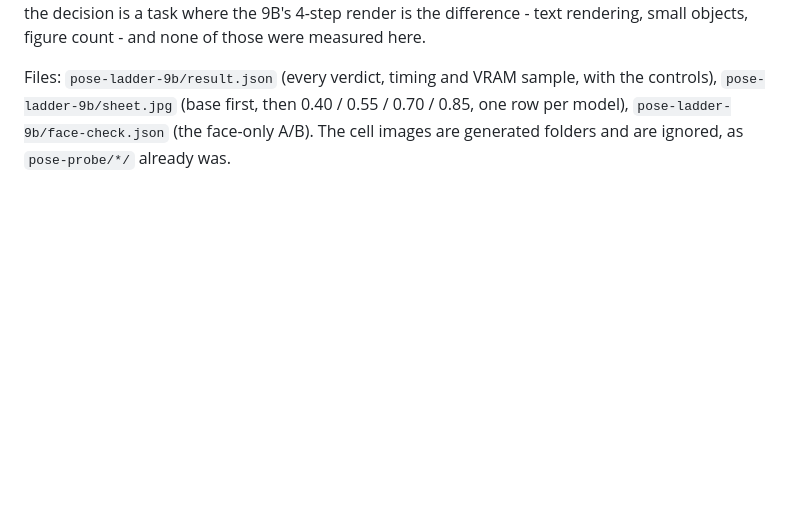
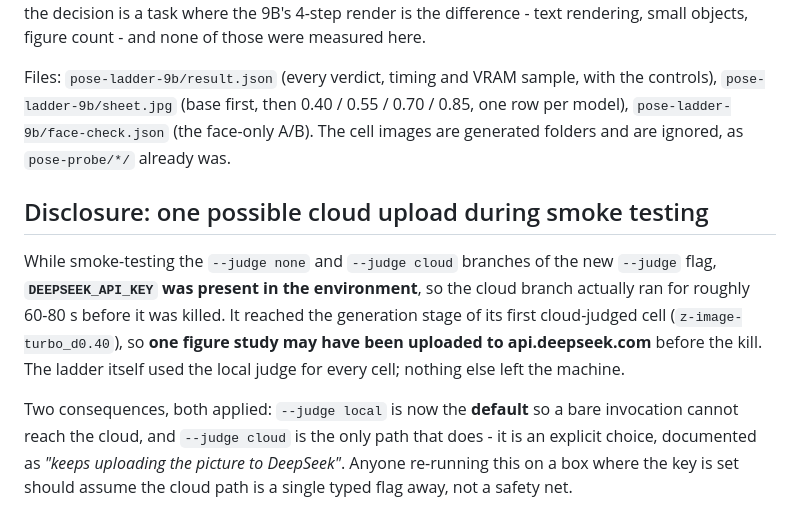
Before and after one commit to kevinelong/diagram-bench, a Markdown page: POSE-LADDER-9B-2026-10-27.md, the part around the change. Rendered like a GitHub page; blank space fills up the shorter version.

```diff
--- a/POSE-LADDER-9B-2026-10-27.md
+++ b/POSE-LADDER-9B-2026-10-27.md
@@ -148,3 +148,16 @@ were measured here.
 Files: `pose-ladder-9b/result.json` (every verdict, timing and VRAM sample, with the controls), `pose-ladder-9b/sheet.jpg`
 (base first, then 0.40 / 0.55 / 0.70 / 0.85, one row per model), `pose-ladder-9b/face-check.json` (the face-only A/B).
 The cell images are generated folders and are ignored, as `pose-probe/*/` already was.
+
+
+## Disclosure: one possible cloud upload during smoke testing
+
+While smoke-testing the `--judge none` and `--judge cloud` branches of the new `--judge` flag, **`DEEPSEEK_API_KEY` was
+present in the environment**, so the cloud branch actually ran for roughly 60-80 s before it was killed. It reached the
+generation stage of its first cloud-judged cell (`z-image-turbo_d0.40`), so **one figure study may have been uploaded to
+api.deepseek.com** before the kill. The ladder itself used the local judge for every cell; nothing else left the machine.
+
+Two consequences, both applied: `--judge local` is now the **default** so a bare invocation cannot reach the cloud, and
+`--judge cloud` is the only path that does - it is an explicit choice, documented as *"keeps uploading the picture to
+DeepSeek"*. Anyone re-running this on a box where the key is set should assume the cloud path is a single typed flag
+away, not a safety net.
```
Also changed, not shown: PIN-20261021.md (+18 -0 lines).
